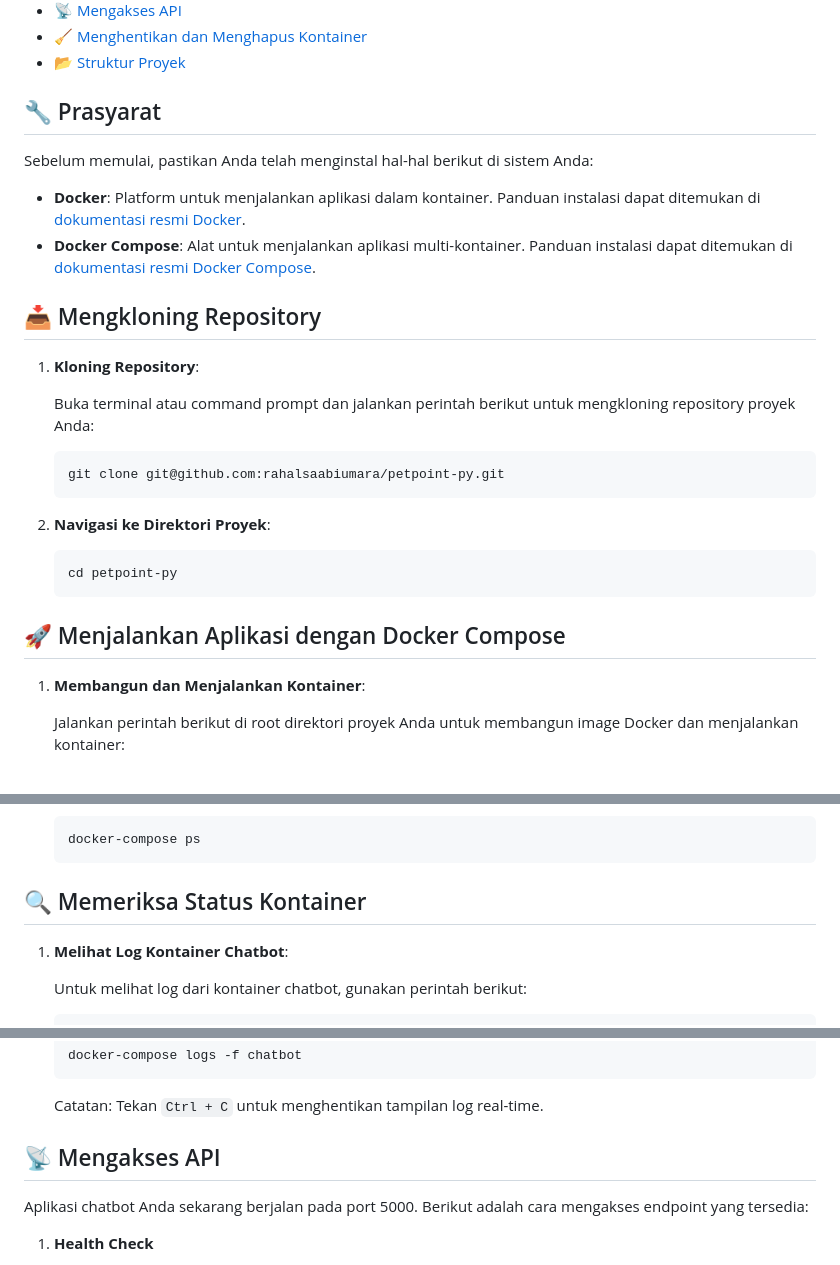
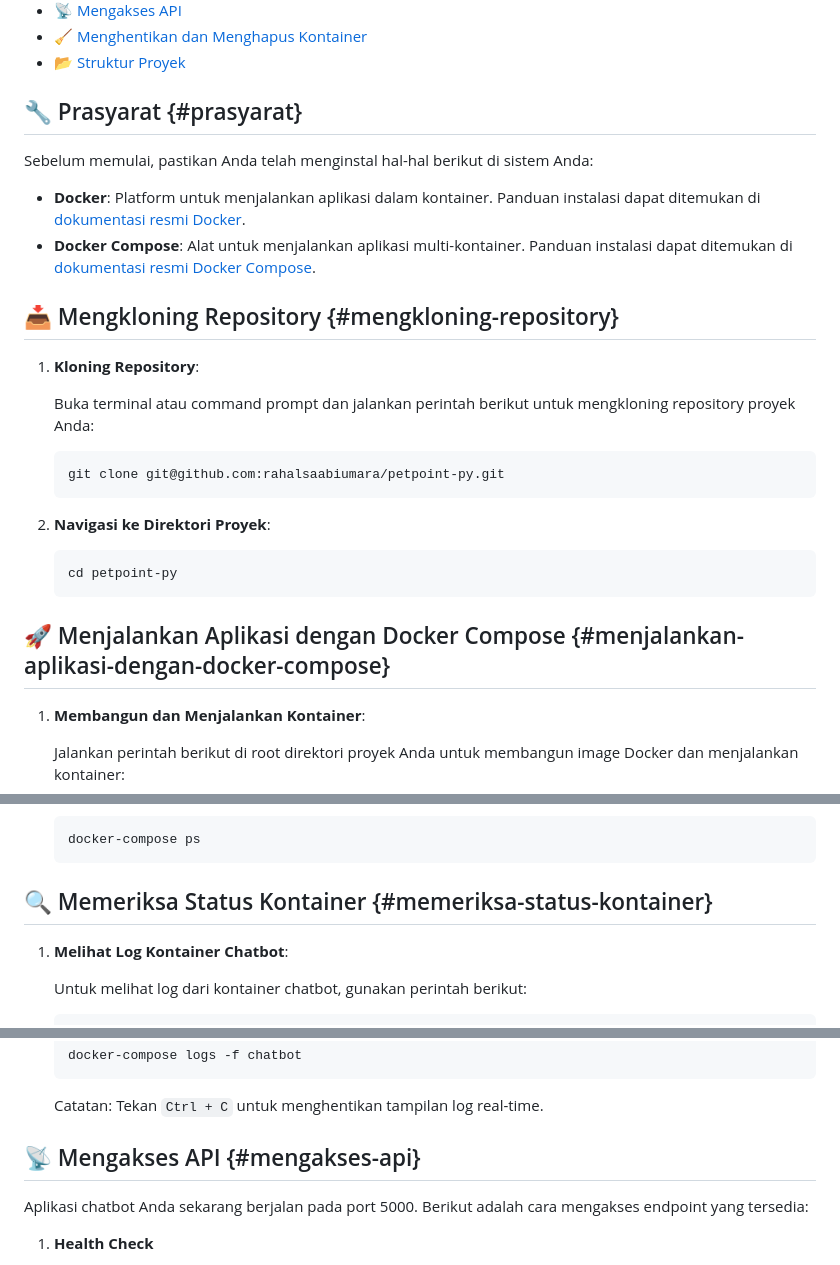
Before and after one commit to rahalsaabiumara/petpoint-py, a Markdown page: README.md, 3 parts joined by grey strips. Drawn GitHub-style.

````diff
--- a/README.md
+++ b/README.md
@@ -9,14 +9,14 @@
 - [🧹 Menghentikan dan Menghapus Kontainer](#menghentikan-dan-menghapus-kontainer)
 - [📂 Struktur Proyek](#struktur-proyek)
 
-## 🔧 Prasyarat
+## 🔧 Prasyarat {#prasyarat}
 
 Sebelum memulai, pastikan Anda telah menginstal hal-hal berikut di sistem Anda:
 
 - **Docker**: Platform untuk menjalankan aplikasi dalam kontainer. Panduan instalasi dapat ditemukan di [dokumentasi resmi Docker](https://docs.docker.com/get-docker/).
 - **Docker Compose**: Alat untuk menjalankan aplikasi multi-kontainer. Panduan instalasi dapat ditemukan di [dokumentasi resmi Docker Compose](https://docs.docker.com/compose/install/).
 
-## 📥 Mengkloning Repository
+## 📥 Mengkloning Repository {#mengkloning-repository}
 
 1. **Kloning Repository**:
 
@@ -32,7 +32,7 @@ Sebelum memulai, pastikan Anda telah menginstal hal-hal berikut di sistem Anda:
    cd petpoint-py
    ```
 
-## 🚀 Menjalankan Aplikasi dengan Docker Compose
+## 🚀 Menjalankan Aplikasi dengan Docker Compose {#menjalankan-aplikasi-dengan-docker-compose}
 
 1. **Membangun dan Menjalankan Kontainer**:
 
@@ -59,7 +59,7 @@ Sebelum memulai, pastikan Anda telah menginstal hal-hal berikut di sistem Anda:
    docker-compose ps
    ```
 
-## 🔍 Memeriksa Status Kontainer
+## 🔍 Memeriksa Status Kontainer {#memeriksa-status-kontainer}
 
 1. **Melihat Log Kontainer Chatbot**:
 
@@ -79,7 +79,7 @@ Sebelum memulai, pastikan Anda telah menginstal hal-hal berikut di sistem Anda:
 
    Catatan: Tekan `Ctrl + C` untuk menghentikan tampilan log real-time.
 
-## 📡 Mengakses API
+## 📡 Mengakses API {#mengakses-api}
 
 Aplikasi chatbot Anda sekarang berjalan pada port 5000. Berikut adalah cara mengakses endpoint yang tersedia:
 
````
Also changed, not shown: other parts of README.md (+3 -3 lines).
